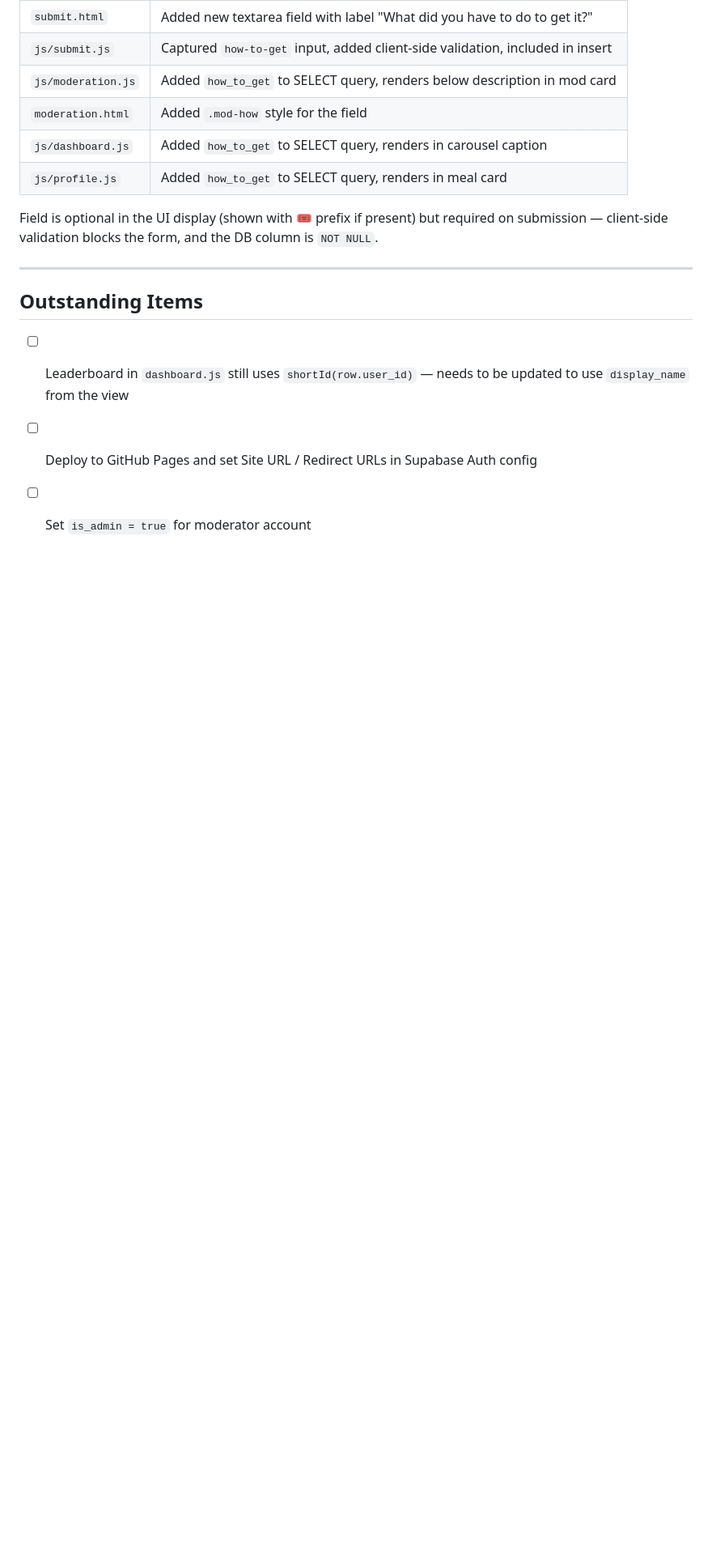
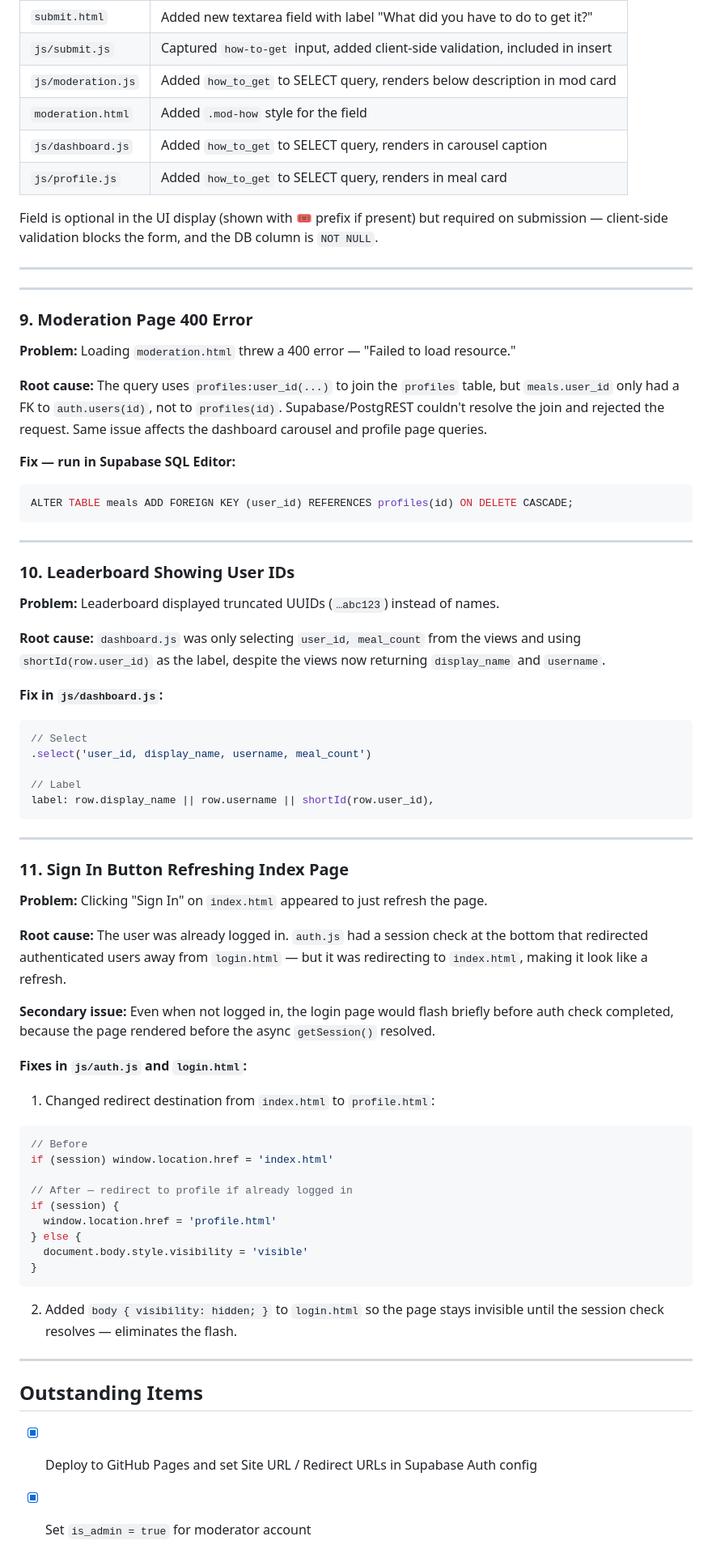
Before and after one commit to anthonypinter/freelunch, a Markdown page: working-logs/06-01-2026.md, the part around the change. Shown at 81% size. Drawn GitHub-style; blank space fills up the shorter version.

````diff
--- a/working-logs/06-01-2026.md
+++ b/working-logs/06-01-2026.md
@@ -224,8 +224,66 @@ Field is optional in the UI display (shown with 🎟 prefix if present) but requ
 
 ---
 
+---
+
+### 9. Moderation Page 400 Error
+
+**Problem:** Loading `moderation.html` threw a 400 error — "Failed to load resource."
+
+**Root cause:** The query uses `profiles:user_id(...)` to join the `profiles` table, but `meals.user_id` only had a FK to `auth.users(id)`, not to `profiles(id)`. Supabase/PostgREST couldn't resolve the join and rejected the request. Same issue affects the dashboard carousel and profile page queries.
+
+**Fix — run in Supabase SQL Editor:**
+```sql
+ALTER TABLE meals ADD FOREIGN KEY (user_id) REFERENCES profiles(id) ON DELETE CASCADE;
+```
+
+---
+
+### 10. Leaderboard Showing User IDs
+
+**Problem:** Leaderboard displayed truncated UUIDs (`…abc123`) instead of names.
+
+**Root cause:** `dashboard.js` was only selecting `user_id, meal_count` from the views and using `shortId(row.user_id)` as the label, despite the views now returning `display_name` and `username`.
+
+**Fix in `js/dashboard.js`:**
+```js
+// Select
+.select('user_id, display_name, username, meal_count')
+
+// Label
+label: row.display_name || row.username || shortId(row.user_id),
+```
+
+---
+
+### 11. Sign In Button Refreshing Index Page
+
+**Problem:** Clicking "Sign In" on `index.html` appeared to just refresh the page.
+
+**Root cause:** The user was already logged in. `auth.js` had a session check at the bottom that redirected authenticated users away from `login.html` — but it was redirecting to `index.html`, making it look like a refresh.
+
+**Secondary issue:** Even when not logged in, the login page would flash briefly before auth check completed, because the page rendered before the async `getSession()` resolved.
+
+**Fixes in `js/auth.js` and `login.html`:**
+
+1. Changed redirect destination from `index.html` to `profile.html`:
+```js
+// Before
+if (session) window.location.href = 'index.html'
+
+// After — redirect to profile if already logged in
+if (session) {
+  window.location.href = 'profile.html'
+} else {
+  document.body.style.visibility = 'visible'
+}
+```
+
+2. Added `body { visibility: hidden; }` to `login.html` so the page stays invisible until the session check resolves — eliminates the flash.
+
+---
+
 ## Outstanding Items
 
-- [ ] Leaderboard in `dashboard.js` still uses `shortId(row.user_id)` — needs to be updated to use `display_name` from the view
-- [ ] Deploy to GitHub Pages and set Site URL / Redirect URLs in Supabase Auth config
-- [ ] Set `is_admin = true` for moderator account
+- [x] Deploy to GitHub Pages and set Site URL / Redirect URLs in Supabase Auth config
+- [x] Set `is_admin = true` for moderator account
````
